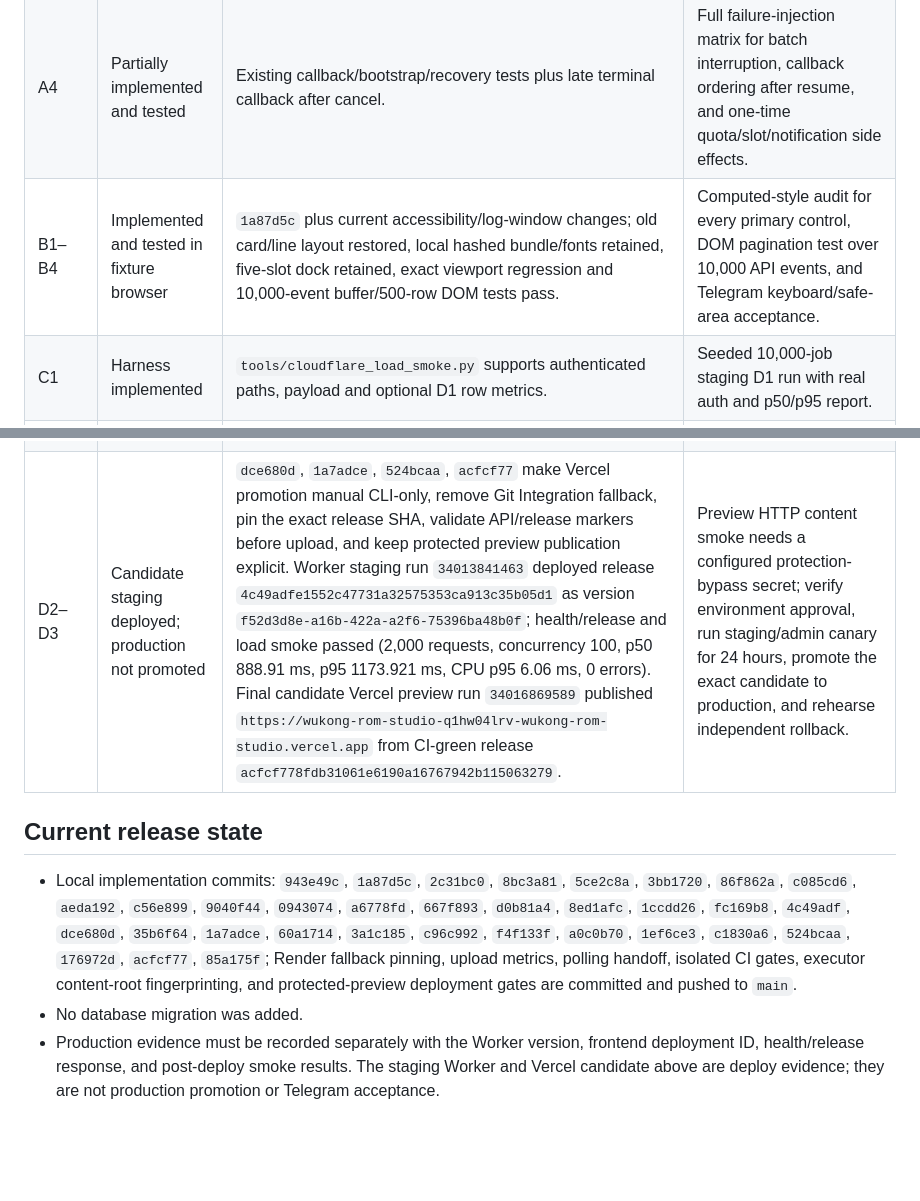
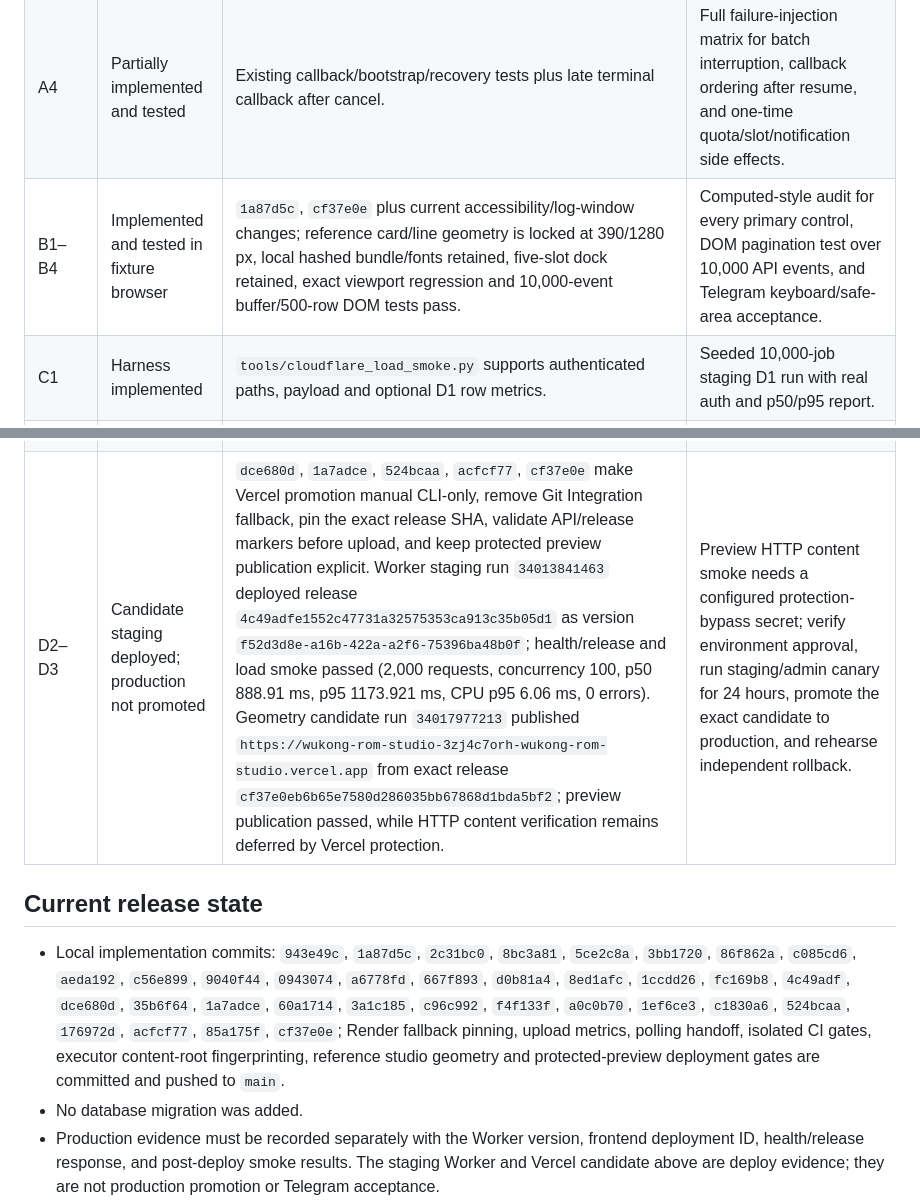
Before and after one commit to luukhanh24/Wukong-ROM-Studio-Hybrid, a Markdown page: docs/wukong-upgrade-progress-2026-09-06.md, 2 parts joined by grey strips. GitHub-like rendering; blank space fills up the shorter version.

Commit message:
docs: record reference geometry candidate

```diff
--- a/docs/wukong-upgrade-progress-2026-09-06.md
+++ b/docs/wukong-upgrade-progress-2026-09-06.md
@@ -8,17 +8,17 @@ This document records implementation evidence for the approved upgrade plan. A g
 | A2 | Implemented and tested | `943e49c`, `2c31bc0`; confirmed job is shown before profile/draft cleanup, pending payload/key survives uncertain or malformed responses, and duplicate submit is serialized. | Production timeout confirmation with a real authenticated account. |
 | A3 | Implemented and tested | Shared `tests/fixtures/hybrid_recipe_corpus.json` is read by Vitest and Python; recipe, preset, source, pipeline and protected-step cases pass. | Extend the same corpus with executable lifecycle fixtures if a new cross-runtime status contract is introduced. |
 | A4 | Partially implemented and tested | Existing callback/bootstrap/recovery tests plus late terminal callback after cancel. | Full failure-injection matrix for batch interruption, callback ordering after resume, and one-time quota/slot/notification side effects. |
-| B1–B4 | Implemented and tested in fixture browser | `1a87d5c` plus current accessibility/log-window changes; old card/line layout restored, local hashed bundle/fonts retained, five-slot dock retained, exact viewport regression and 10,000-event buffer/500-row DOM tests pass. | Computed-style audit for every primary control, DOM pagination test over 10,000 API events, and Telegram keyboard/safe-area acceptance. |
+| B1–B4 | Implemented and tested in fixture browser | `1a87d5c`, `cf37e0e` plus current accessibility/log-window changes; reference card/line geometry is locked at 390/1280 px, local hashed bundle/fonts retained, five-slot dock retained, exact viewport regression and 10,000-event buffer/500-row DOM tests pass. | Computed-style audit for every primary control, DOM pagination test over 10,000 API events, and Telegram keyboard/safe-area acceptance. |
 | C1 | Harness implemented | `tools/cloudflare_load_smoke.py` supports authenticated paths, payload and optional D1 row metrics. | Seeded 10,000-job staging D1 run with real auth and p50/p95 report. |
 | C2 | Implemented and measured locally | `tools/mini_app_bundle_budget.py`; baseline `8dededd` → current bundle: raw 336,297 → 185,016 bytes (45.0% reduction), gzip 87,864 → 55,962 bytes (36.3% reduction). | 30-run interaction p95 report on pinned Chromium/CPU throttle. |
 | C3 | Implemented and tested | `1a87d5c`, `2c31bc0` plus current executor metrics; terminal steps always emit a metric with explicit `cacheState`, missing duration/bytes stay absent, and materialize/checkpoint/upload/checksum/publish include stage metrics for build, source-mirror and artifact-publish tasks. Artifact checksum fallback remains. | Real runner metrics across cold/warm builds. |
 | C4 | Harness implemented | `tools/build_benchmark.py` records cold/warm runs, stage JSON metrics, medians and assumptions. | One fixed ROM/recipe/runner, three cold and three warm runs plus ZIP/partition/metadata validation. |
 | D1 | Tested locally and in CI | Worker check: 21 files/103 tests plus 8 transport tests; frontend 5 Node tests and build; Mini App 8/8 and relevant Python regression suites pass. Full CI `34016455555` on `acfcf778fdb31061e6190a16767942b115063279` passed Worker, Python (670 tests), workflow-security/actionlint, desktop, Linux ROM smoke and PostgreSQL integration. | None for the automated CI gate; external device and production acceptance remain in D2–D3. |
-| D2–D3 | Candidate staging deployed; production not promoted | `dce680d`, `1a7adce`, `524bcaa`, `acfcf77` make Vercel promotion manual CLI-only, remove Git Integration fallback, pin the exact release SHA, validate API/release markers before upload, and keep protected preview publication explicit. Worker staging run `34013841463` deployed release `4c49adfe1552c47731a32575353ca913c35b05d1` as version `f52d3d8e-a16b-422a-a2f6-75396ba48b0f`; health/release and load smoke passed (2,000 requests, concurrency 100, p50 888.91 ms, p95 1173.921 ms, CPU p95 6.06 ms, 0 errors). Final candidate Vercel preview run `34016869589` published `https://wukong-rom-studio-q1hw04lrv-wukong-rom-studio.vercel.app` from CI-green release `acfcf778fdb31061e6190a16767942b115063279`. | Preview HTTP content smoke needs a configured protection-bypass secret; verify environment approval, run staging/admin canary for 24 hours, promote the exact candidate to production, and rehearse independent rollback. |
+| D2–D3 | Candidate staging deployed; production not promoted | `dce680d`, `1a7adce`, `524bcaa`, `acfcf77`, `cf37e0e` make Vercel promotion manual CLI-only, remove Git Integration fallback, pin the exact release SHA, validate API/release markers before upload, and keep protected preview publication explicit. Worker staging run `34013841463` deployed release `4c49adfe1552c47731a32575353ca913c35b05d1` as version `f52d3d8e-a16b-422a-a2f6-75396ba48b0f`; health/release and load smoke passed (2,000 requests, concurrency 100, p50 888.91 ms, p95 1173.921 ms, CPU p95 6.06 ms, 0 errors). Geometry candidate run `34017977213` published `https://wukong-rom-studio-3zj4c7orh-wukong-rom-studio.vercel.app` from exact release `cf37e0eb6b65e7580d286035bb67868d1bda5bf2`; preview publication passed, while HTTP content verification remains deferred by Vercel protection. | Preview HTTP content smoke needs a configured protection-bypass secret; verify environment approval, run staging/admin canary for 24 hours, promote the exact candidate to production, and rehearse independent rollback. |
 
 ## Current release state
 
-- Local implementation commits: `943e49c`, `1a87d5c`, `2c31bc0`, `8bc3a81`, `5ce2c8a`, `3bb1720`, `86f862a`, `c085cd6`, `aeda192`, `c56e899`, `9040f44`, `0943074`, `a6778fd`, `667f893`, `d0b81a4`, `8ed1afc`, `1ccdd26`, `fc169b8`, `4c49adf`, `dce680d`, `35b6f64`, `1a7adce`, `60a1714`, `3a1c185`, `c96c992`, `f4f133f`, `a0c0b70`, `1ef6ce3`, `c1830a6`, `524bcaa`, `176972d`, `acfcf77`, `85a175f`; Render fallback pinning, upload metrics, polling handoff, isolated CI gates, executor content-root fingerprinting, and protected-preview deployment gates are committed and pushed to `main`.
+- Local implementation commits: `943e49c`, `1a87d5c`, `2c31bc0`, `8bc3a81`, `5ce2c8a`, `3bb1720`, `86f862a`, `c085cd6`, `aeda192`, `c56e899`, `9040f44`, `0943074`, `a6778fd`, `667f893`, `d0b81a4`, `8ed1afc`, `1ccdd26`, `fc169b8`, `4c49adf`, `dce680d`, `35b6f64`, `1a7adce`, `60a1714`, `3a1c185`, `c96c992`, `f4f133f`, `a0c0b70`, `1ef6ce3`, `c1830a6`, `524bcaa`, `176972d`, `acfcf77`, `85a175f`, `cf37e0e`; Render fallback pinning, upload metrics, polling handoff, isolated CI gates, executor content-root fingerprinting, reference studio geometry and protected-preview deployment gates are committed and pushed to `main`.
 - No database migration was added.
 - Production evidence must be recorded separately with the Worker version, frontend deployment ID, health/release response, and post-deploy smoke results. The staging Worker and Vercel candidate above are deploy evidence; they are not production promotion or Telegram acceptance.
 - Until the external rows above are completed, the upgrade is **not fully accepted**.
```
